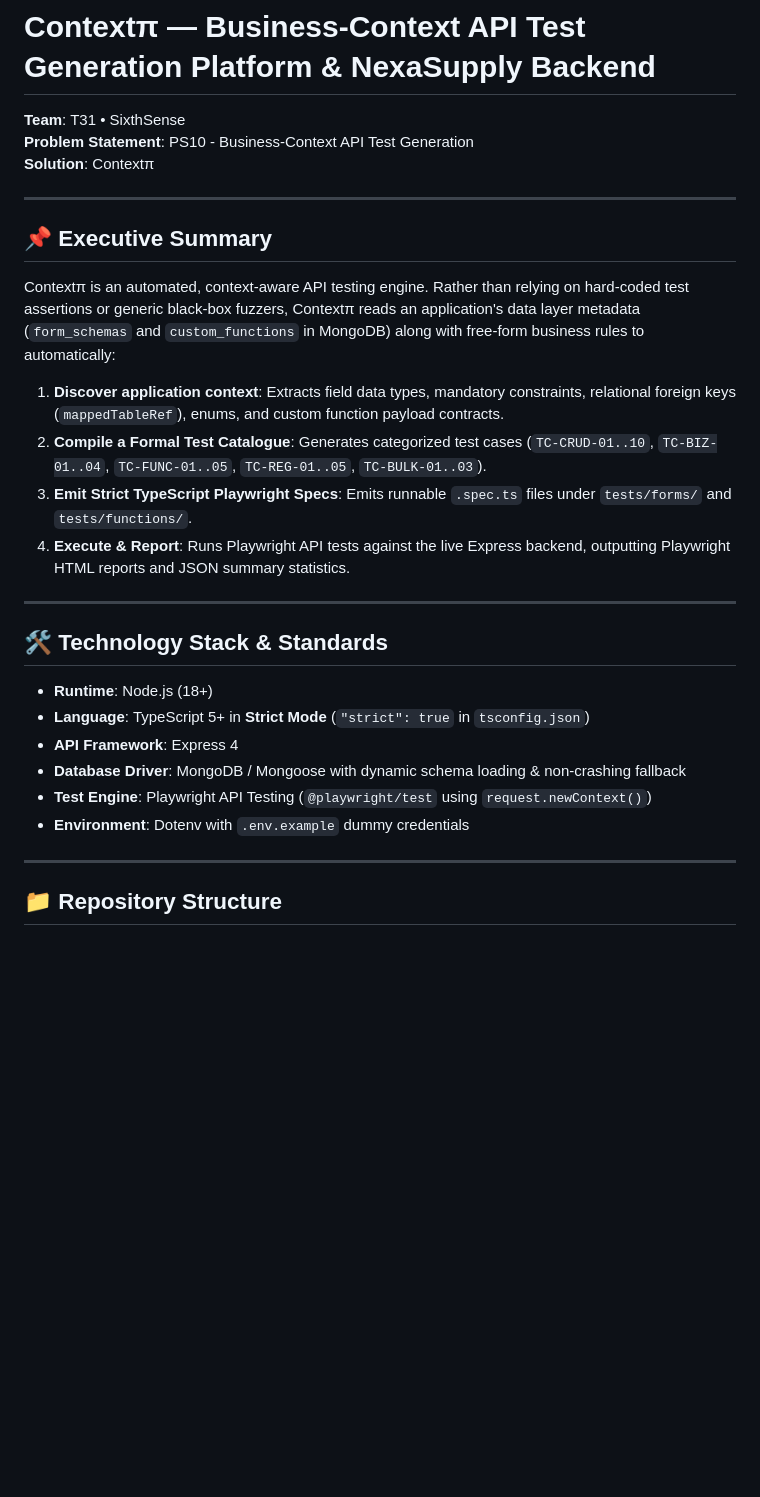
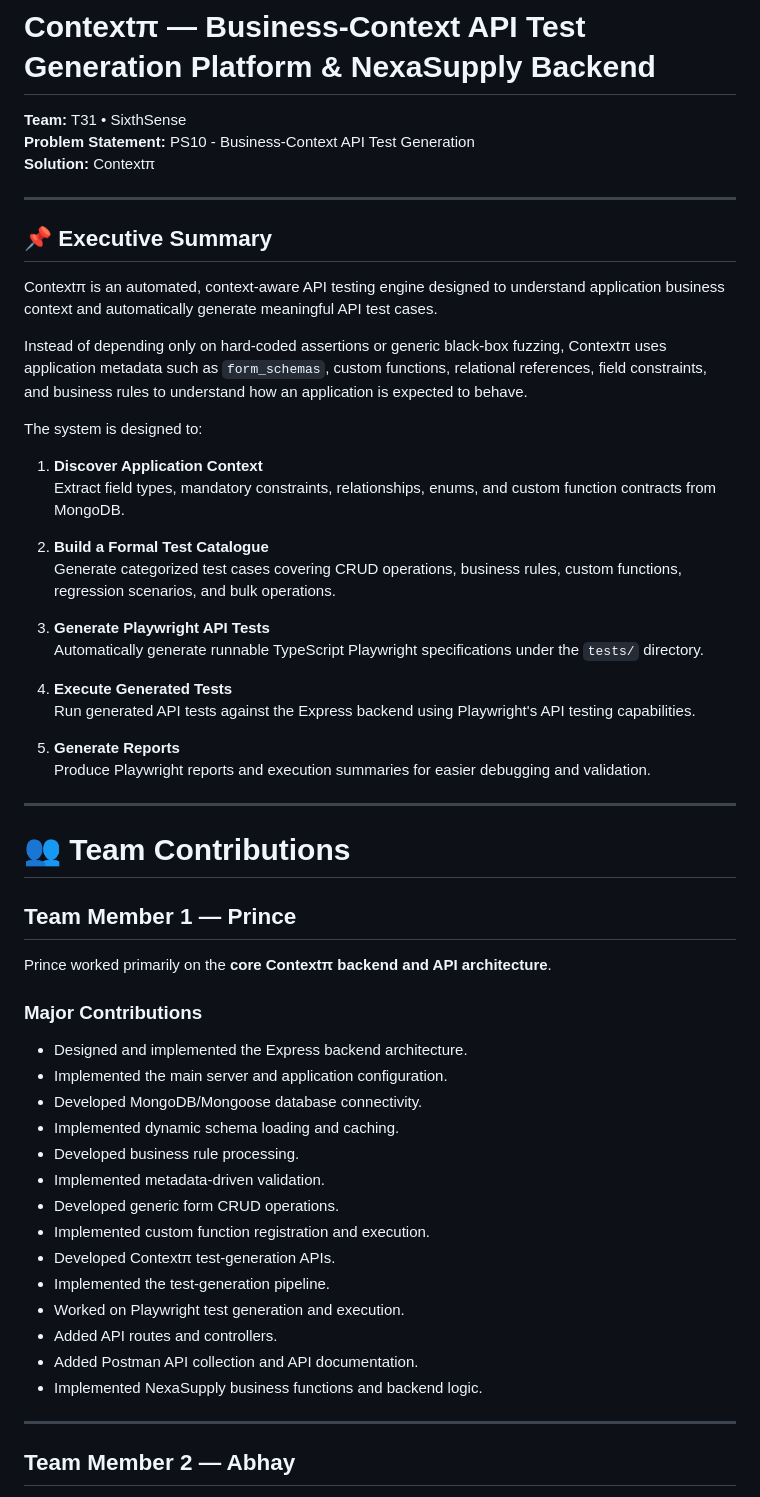
Before and after one commit to anonymous-pxe/SIH, a Markdown page: README.md, the part around one of its changes. Drawn GitHub-style; blank space fills up the shorter version.

```diff
--- a/README.md
+++ b/README.md
@@ -1,30 +1,60 @@
 # Contextπ — Business-Context API Test Generation Platform & NexaSupply Backend
 
-**Team**: T31 • SixthSense
-**Problem Statement**: PS10 - Business-Context API Test Generation
-**Solution**: Contextπ
+**Team:** T31 • SixthSense
+**Problem Statement:** PS10 - Business-Context API Test Generation
+**Solution:** Contextπ
 
 ---
 
 ## 📌 Executive Summary
 
-Contextπ is an automated, context-aware API testing engine. Rather than relying on hard-coded test assertions or generic black-box fuzzers, Contextπ reads an application's data layer metadata (`form_schemas` and `custom_functions` in MongoDB) along with free-form business rules to automatically:
-1. **Discover application context**: Extracts field data types, mandatory constraints, relational foreign keys (`mappedTableRef`), enums, and custom function payload contracts.
-2. **Compile a Formal Test Catalogue**: Generates categorized test cases (`TC-CRUD-01..10`, `TC-BIZ-01..04`, `TC-FUNC-01..05`, `TC-REG-01..05`, `TC-BULK-01..03`).
-3. **Emit Strict TypeScript Playwright Specs**: Emits runnable `.spec.ts` files under `tests/forms/` and `tests/functions/`.
-4. **Execute & Report**: Runs Playwright API tests against the live Express backend, outputting Playwright HTML reports and JSON summary statistics.
+Contextπ is an automated, context-aware API testing engine designed to understand application business context and automatically generate meaningful API test cases.
+
+Instead of depending only on hard-coded assertions or generic black-box fuzzing, Contextπ uses application metadata such as `form_schemas`, custom functions, relational references, field constraints, and business rules to understand how an application is expected to behave.
+
+The system is designed to:
+
+1. **Discover Application Context**
+   Extract field types, mandatory constraints, relationships, enums, and custom function contracts from MongoDB.
+
+2. **Build a Formal Test Catalogue**
+   Generate categorized test cases covering CRUD operations, business rules, custom functions, regression scenarios, and bulk operations.
+
+3. **Generate Playwright API Tests**
+   Automatically generate runnable TypeScript Playwright specifications under the `tests/` directory.
+
+4. **Execute Generated Tests**
+   Run generated API tests against the Express backend using Playwright's API testing capabilities.
+
+5. **Generate Reports**
+   Produce Playwright reports and execution summaries for easier debugging and validation.
 
 ---
 
-## 🛠️ Technology Stack & Standards
-- **Runtime**: Node.js (18+)
-- **Language**: TypeScript 5+ in **Strict Mode** (`"strict": true` in `tsconfig.json`)
-- **API Framework**: Express 4
-- **Database Driver**: MongoDB / Mongoose with dynamic schema loading & non-crashing fallback
-- **Test Engine**: Playwright API Testing (`@playwright/test` using `request.newContext()`)
-- **Environment**: Dotenv with `.env.example` dummy credentials
+# 👥 Team Contributions
+
+## Team Member 1 — Prince
+
+Prince worked primarily on the **core Contextπ backend and API architecture**.
+
+### Major Contributions
+
+- Designed and implemented the Express backend architecture.
+- Implemented the main server and application configuration.
+- Developed MongoDB/Mongoose database connectivity.
+- Implemented dynamic schema loading and caching.
+- Developed business rule processing.
+- Implemented metadata-driven validation.
+- Developed generic form CRUD operations.
+- Implemented custom function registration and execution.
+- Developed Contextπ test-generation APIs.
+- Implemented the test-generation pipeline.
+- Worked on Playwright test generation and execution.
+- Added API routes and controllers.
+- Added Postman API collection and API documentation.
+- Implemented NexaSupply business functions and backend logic.
 
 ---
 
-## 📁 Repository Structure
+## Team Member 2 — Abhay
 
```
Also changed, not shown: other parts of README.md (+98 -123 lines).
